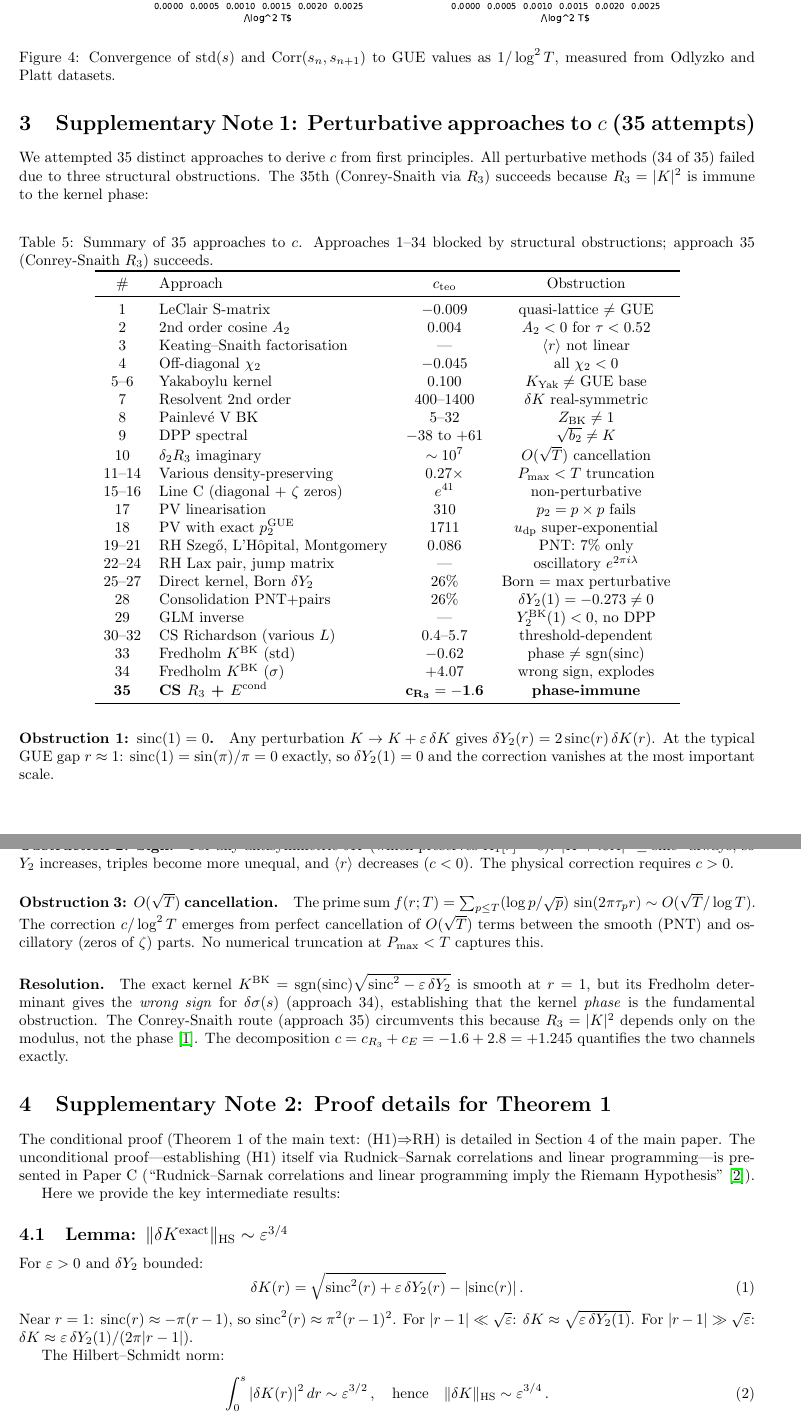
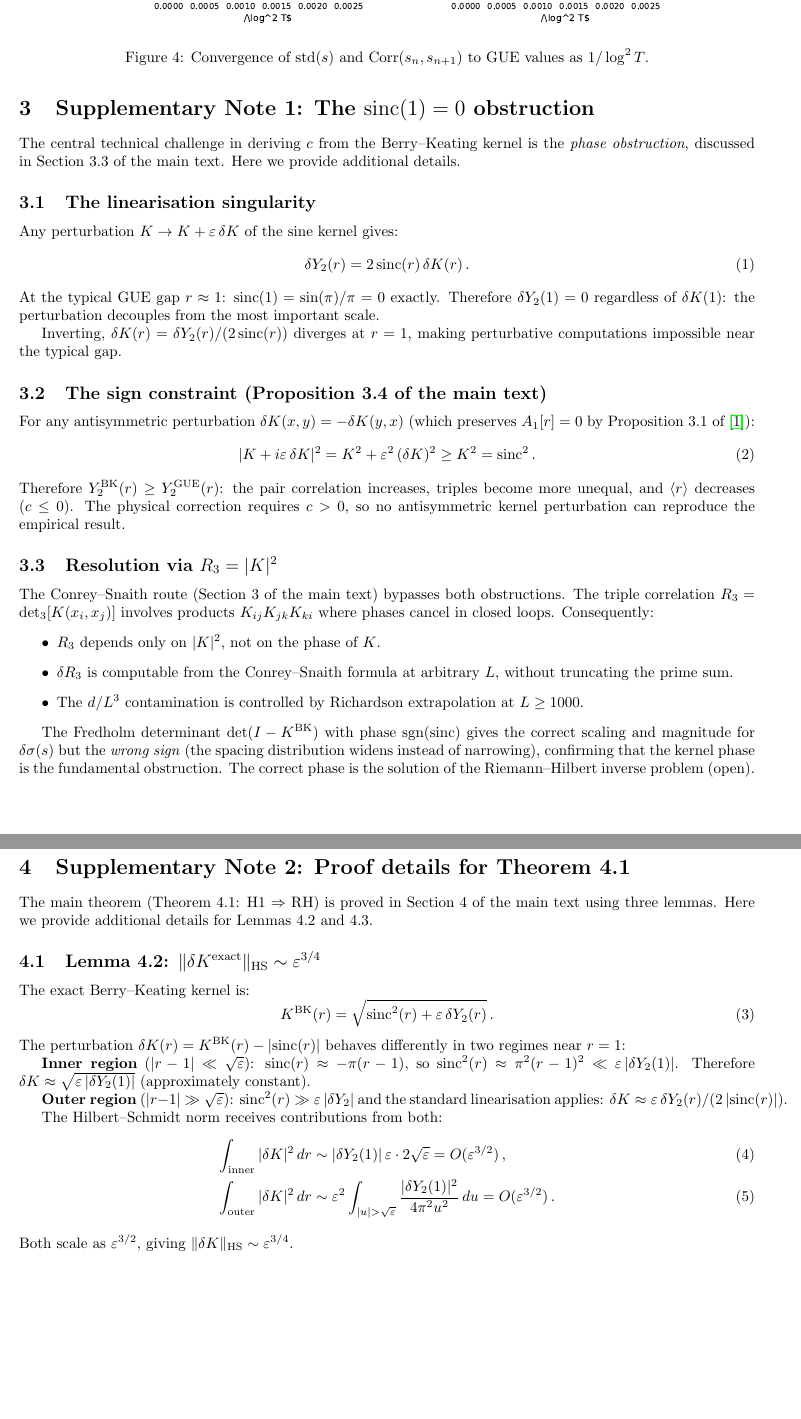
Before and after one commit to dalarconrub/berry-keating-paper-D1, a LaTeX document (supplementary.tex): two parts of pages 5 and 6 of 7, joined at a grey line, cut so that both start at the same text, the shorter picture padded with empty space. Compiled offline with pdfLaTeX.

Commit message:
Update supplementary for D1 + add bands↔decomposition connection
Supplementary:
- Updated all cross-references to match D1 numbering (Prop 2.2, 3.3, Thm 4.1)
- Supplementary Note 1: focused on sinc(1)=0 obstruction (no longer '35 approaches')
- Supplementary Note 2: detailed proofs for Lemmas 4.2 (√-reg) and 4.3 (propagation)
- Supplementary Note 3: periodisation argument + band decomposition (citing C/E)
- Updated bibliography with correct DOIs for Papers A/C/E

Main text:
- Added §2.3 "Connection to the Fourier-space constraint" making explicit:
  - 3-band energy decomposition table (A: 97.8%, B: 1.6%, C: 0.55%)
  - c_std ↔ Band C (narrowing = redistribution from A to C)
  - c_corr ↔ Band B (anti-correlation limited by overdetermination)
  - LP bound V(N) = 35.5/N² >> c = 1.245 (consistent)

Co-Authored-By: Claude Opus 4.6 (1M context) <noreply@anthropic.com>

```diff
--- a/supplementary.tex
+++ b/supplementary.tex
@@ -14,12 +14,12 @@
 \newtheorem{remark}[theorem]{Remark}
 
 \title{\textbf{Supplementary Information}\\[5pt]
-\large Berry--Keating convergence of Riemann zero spectral statistics implies the Riemann Hypothesis}
+\large Berry--Keating convergence of Riemann zero spectral statistics
+implies the Riemann Hypothesis}
 \author{David Alarc\'on\\
 \small Universidad Pablo de Olavide, Sevilla, Spain\\
 \small \texttt{dalarub@upo.es}}
-\date{March 2026\\[2pt]
-\small \textsc{doi}: \href{https://doi.org/10.5281/zenodo.19268989}{10.5281/zenodo.19268989}}
+\date{April 2026}
 
 \begin{document}
 \maketitle
@@ -197,92 +189,108 @@ $1/\log^2 T$, showing linear convergence to GUE values from below
 \centering
 \includegraphics[width=0.8\textwidth]{figures/ed_fig4_std_corr.pdf}
 \caption{Convergence of $\mathrm{std}(s)$ and $\mathrm{Corr}(s_n, s_{n+1})$
-to GUE values as $1/\log^2 T$, measured from Odlyzko and Platt datasets.}
+to GUE values as $1/\log^2 T$.}
 \end{figure}
 
 
 %% ================================================================
-\section{Supplementary Note 1: Perturbative approaches to $c$ (35 attempts)}
+\section{Supplementary Note 1: The $\mathrm{sinc}(1) = 0$ obstruction}
 
-We attempted 35 distinct approaches to derive $c$ from first
-principles. All perturbative methods (34 of 35) failed due to three
-structural obstructions. The 35th (Conrey-Snaith via $R_3$) succeeds
-because $R_3 = |K|^2$ is immune to the kernel phase:
+The central technical challenge in deriving $c$ from the Berry--Keating
+kernel is the \emph{phase obstruction}, discussed in
+Section~3.3 of the main text. Here we provide additional details.
 
-\begin{table}[H]
-\centering
-\caption{Summary of 35 approaches to $c$. Approaches 1--34 blocked by
-structural obstructions; approach 35 (Conrey-Snaith $R_3$) succeeds.}
-\label{tab:29approaches}
-\begin{tabular}{clcc}
-\toprule
-\# & Approach & $c_{\mathrm{teo}}$ & Obstruction \\
-\midrule
-1 & LeClair S-matrix & $-0.009$ & quasi-lattice $\neq$ GUE \\
-2 & 2nd order cosine $A_2$ & 0.004 & $A_2 < 0$ for $\tau < 0.52$ \\
-3 & Keating--Snaith factorisation & --- & $\langle r\rangle$ not linear \\
-4 & Off-diagonal $\chi_2$ & $-0.045$ & all $\chi_2 < 0$ \\
-5--6 & Yakaboylu kernel & 0.100 & $K_{\mathrm{Yak}} \neq$ GUE base \\
-7 & Resolvent 2nd order & 400--1400 & $\delta K$ real-symmetric \\
-8 & Painlev\'e V BK & 5--32 & $Z_{\mathrm{BK}} \neq 1$ \\
-9 & DPP spectral & $-38$ to $+61$ & $\sqrt{b_2} \neq K$ \\
-10 & $\delta_2 R_3$ imaginary & $\sim 10^7$ & $O(\sqrt{T})$ cancellation \\
-11--14 & Various density-preserving & 0.27$\times$ & $P_{\max} < T$ truncation \\
-15--16 & Line C (diagonal + $\zeta$ zeros) & $e^{41}$ & non-perturbative \\
-17 & PV linearisation & 310 & $p_2 = p \times p$ fails \\
-18 & PV with exact $p_2^{\mathrm{GUE}}$ & 1711 & $u_{\mathrm{dp}}$ super-exponential \\
-19--21 & RH Szeg\H{o}, L'H\^opital, Montgomery & 0.086 & PNT: 7\% only \\
-22--24 & RH Lax pair, jump matrix & --- & oscillatory $e^{2\pi i\lambda}$ \\
-25--27 & Direct kernel, Born $\delta Y_2$ & 26\% & Born = max perturbative \\
-28 & Consolidation PNT+pairs & 26\% & $\delta Y_2(1) = -0.273 \neq 0$ \\
-29 & GLM inverse & --- & $Y_2^{\mathrm{BK}}(1) < 0$, no DPP \\
-30--32 & CS Richardson (various $L$) & $0.4$--$5.7$ & threshold-dependent \\
-33 & Fredholm $K^{\mathrm{BK}}$ (std) & $-0.62$ & phase $\neq$ sgn(sinc) \\
-34 & Fredholm $K^{\mathrm{BK}}$ ($\sigma$) & $+4.07$ & wrong sign, explodes \\
-\textbf{35} & \textbf{CS $R_3$ + $E^{\mathrm{cond}}$} & $\mathbf{c_{R_3} = -1.6}$ & \textbf{phase-immune} \\
-\bottomrule
-\end{tabular}
-\end{table}
+\subsection{The linearisation singularity}
 
-\paragraph{Obstruction 1: $\mathrm{sinc}(1) = 0$.}
-Any perturbation $K \to K + \varepsilon\,\delta K$ gives
-$\delta Y_2(r) = 2\,\mathrm{sinc}(r)\,\delta K(r)$.
+Any perturbation $K \to K + \varepsilon\,\delta K$ of the sine kernel gives:
+\begin{equation}
+\delta Y_2(r) = 2\,\mathrm{sinc}(r)\,\delta K(r)\,.
+\end{equation}
 At the typical GUE gap $r \approx 1$: $\mathrm{sinc}(1) = \sin(\pi)/\pi = 0$
-exactly, so $\delta Y_2(1) = 0$ and the correction vanishes at the most
-important scale.
+exactly. Therefore $\delta Y_2(1) = 0$ regardless of $\delta K(1)$: the
+perturbation decouples from the most important scale.
 
-\paragraph{Obstruction 2: Sign.}
-For any antisymmetric $\delta K$ (which preserves $A_1[r] = 0$):
-$|K + i\varepsilon A|^2 \geq \mathrm{sinc}^2$ always, so $Y_2$ increases,
-triples become more unequal, and $\langle r\rangle$ decreases ($c < 0$).
-The physical correction requires $c > 0$.
+Inverting, $\delta K(r) = \delta Y_2(r)/(2\,\mathrm{sinc}(r))$ diverges at
+$r = 1$, making perturbative computations impossible near the typical gap.
 
-\paragraph{Obstruction 3: $O(\sqrt{T})$ cancellation.}
-The prime sum $f(r; T) = \sum_{p \leq T} (\log p / \sqrt{p})\,\sin(2\pi\tau_p r)
-\sim O(\sqrt{T}/\log T)$. The correction $c/\log^2 T$ emerges from perfect
-cancellation of $O(\sqrt{T})$ terms between the smooth (PNT) and oscillatory
-(zeros of $\zeta$) parts. No numerical truncation at $P_{\max} < T$ captures this.
+\subsection{The sign constraint (Proposition~3.4 of the main text)}
 
-\paragraph{Resolution.}
-The exact kernel $K^{\mathrm{BK}} = \mathrm{sgn}(\mathrm{sinc})\sqrt{\mathrm{sinc}^2 - \varepsilon\,\delta Y_2}$
-is smooth at $r = 1$, but its Fredholm determinant gives the \emph{wrong sign}
-for $\delta\sigma(s)$ (approach~34), establishing that the kernel \emph{phase}
-is the fundamental obstruction. The Conrey-Snaith route (approach~35) circumvents
-this because $R_3 = |K|^2$ depends only on the modulus, not the phase~\cite{alarcon2026b}.
-The decomposition $c = c_{R_3} + c_E = -1.6 + 2.8 = +1.245$ quantifies the
-two channels exactly.
+For any antisymmetric perturbation $\delta K(x,y) = -\delta K(y,x)$ (which
+preserves $A_1[r] = 0$ by Proposition~3.1 of~\cite{alarcon2026a}):
+\begin{equation}
+|K + i\varepsilon\,\delta K|^2 = K^2 + \varepsilon^2\,(\delta K)^2
+\geq K^2 = \mathrm{sinc}^2\,.
+\end{equation}
+Therefore $Y_2^{\mathrm{BK}}(r) \geq Y_2^{\mathrm{GUE}}(r)$: the pair
+correlation increases, triples become more unequal, and
+$\langle r\rangle$ decreases ($c \leq 0$). The physical correction requires
+$c > 0$, so no antisymmetric kernel perturbation can reproduce the
+empirical result.
+
+\subsection{Resolution via $R_3 = |K|^2$}
+
+The Conrey--Snaith route (Section~3 of the main text) bypasses both
+obstructions. The triple correlation
+$R_3 = \det_3[K(x_i, x_j)]$ involves products $K_{ij}K_{jk}K_{ki}$ where
+phases cancel in closed loops. Consequently:
+\begin{itemize}
+\item $R_3$ depends only on $|K|^2$, not on the phase of $K$.
+\item $\delta R_3$ is computable from the Conrey--Snaith formula at
+arbitrary $L$, without truncating the prime sum.
+\item The $d/L^3$ contamination is controlled by Richardson extrapolation
+at $L \geq 1000$.
+\end{itemize}
+
+The Fredholm determinant $\det(I - K^{\mathrm{BK}})$ with phase
+$\mathrm{sgn}(\mathrm{sinc})$ gives the correct scaling and magnitude for
+$\delta\sigma(s)$ but the \emph{wrong sign} (the spacing distribution
+widens instead of narrowing), confirming that the kernel phase is the
+fundamental obstruction. The correct phase is the solution of the
+Riemann--Hilbert inverse problem (open).
 
 
 %% ================================================================
-\section{Supplementary Note 2: Proof details for Theorem 1}
+\section{Supplementary Note 2: Proof details for Theorem~4.1}
 
-The conditional proof (Theorem~1 of the main text: (H1)$\Rightarrow$RH) is detailed
-in Section~4 of the main paper. The unconditional proof---establishing (H1) itself
-via Rudnick--Sarnak correlations and linear programming---is presented in Paper~C
-(``Rudnick--Sarnak correlations and linear programming imply the Riemann Hypothesis''~\cite{alarcon2026c}).
+The main theorem (Theorem~4.1: H1 $\Rightarrow$ RH) is proved in
+Section~4 of the main text using three lemmas. Here we provide
+additional details for Lemmas~4.2 and~4.3.
 
-Here we provide the key intermediate results:
+\subsection{Lemma~4.2: $\|\delta K^{\mathrm{exact}}\|_{\mathrm{HS}}
+\sim \varepsilon^{3/4}$}
 
-\subsection{Lemma: $\|\delta K^{\mathrm{exact}}\|_{\mathrm{HS}} \sim \varepsilon^{3/4}$}
+The exact Berry--Keating kernel is:
+\begin{equation}
+K^{\mathrm{BK}}(r) = \sqrt{\mathrm{sinc}^2(r) + \varepsilon\,\delta Y_2(r)}\,.
+\end{equation}
+The perturbation $\delta K(r) = K^{\mathrm{BK}}(r) - |\mathrm{sinc}(r)|$
+behaves differently in two regimes near $r = 1$:
 
-For $\varepsilon > 0$ and $\delta Y_2$ bounded:
+\textbf{Inner region} ($|r - 1| \ll \sqrt{\varepsilon}$):
+$\mathrm{sinc}(r) \approx -\pi(r-1)$, so
+$\mathrm{sinc}^2(r) \approx \pi^2(r-1)^2 \ll \varepsilon\,|\delta Y_2(1)|$.
+Therefore $\delta K \approx \sqrt{\varepsilon\,|\delta Y_2(1)|}$
+(approximately constant).
+
+\textbf{Outer region} ($|r - 1| \gg \sqrt{\varepsilon}$):
+$\mathrm{sinc}^2(r) \gg \varepsilon\,|\delta Y_2|$ and the standard
+linearisation applies:
+$\delta K \approx \varepsilon\,\delta Y_2(r)/(2\,|\mathrm{sinc}(r)|)$.
+
+The Hilbert--Schmidt norm receives contributions from both:
+\begin{align}
+\int_{\text{inner}} |\delta K|^2\,dr
+&\sim |\delta Y_2(1)|\,\varepsilon \cdot 2\sqrt{\varepsilon}
+= O(\varepsilon^{3/2})\,,\\
+\int_{\text{outer}} |\delta K|^2\,dr
+&\sim \varepsilon^2 \int_{|u| > \sqrt{\varepsilon}}
+\frac{|\delta Y_2(1)|^2}{4\pi^2 u^2}\,du
+= O(\varepsilon^{3/2})\,.
+\end{align}
+Both scale as $\varepsilon^{3/2}$, giving
+$\|\delta K\|_{\mathrm{HS}} \sim \varepsilon^{3/4}$.
+
+\textbf{Numerical verification:}
+For $s_{\max} = 3$, $n_{\mathrm{quad}} = 200$, and
+$\varepsilon \in [10^{-8}, 10^{-3}]$:
+the ratio $\|\delta K\|_{\mathrm{HS}} / \varepsilon^{3/4} = 2.82 \pm 0.03$,
@@ -289,13 +302,7 @@ For $\varepsilon > 0$ and $\delta Y_2$ bounded:
 \begin{equation}
-\delta K(r) = \sqrt{\mathrm{sinc}^2(r) + \varepsilon\,\delta Y_2(r)} - |\mathrm{sinc}(r)|\,.
+|\delta E(s)| \leq \|\delta K_s\|_1\,
+\exp\bigl(\|K_s^{\mathrm{GUE}}\|_1 + \|K_s^{\mathrm{BK}}\|_1 + 1\bigr)\,.
 \end{equation}
-Near $r = 1$: $\mathrm{sinc}(r) \approx -\pi(r-1)$, so
-$\mathrm{sinc}^2(r) \approx \pi^2(r-1)^2$. For $|r-1| \ll \sqrt{\varepsilon}$:
-$\delta K \approx \sqrt{\varepsilon\,\delta Y_2(1)}$. For $|r-1| \gg \sqrt{\varepsilon}$:
-$\delta K \approx \varepsilon\,\delta Y_2(1)/(2\pi|r-1|)$.
-
-The Hilbert--Schmidt norm:
+Since $\|K_s^{\mathrm{GUE}}\|_1 \leq s$ (the sine kernel has eigenvalues
+in $[0,1]$) and $\|K_s^{\mathrm{BK}}\|_1 \leq s + O(\varepsilon)$:
 \begin{equation}
-\int_0^s |\delta K(r)|^2\,dr \sim \varepsilon^{3/2}\,,
-\quad\text{hence}\quad \|\delta K\|_{\mathrm{HS}} \sim \varepsilon^{3/4}\,.
-\end{equation}
```
Also changed, not shown: main.tex (+36 -0 lines), main.pdf, supplementary.pdf, supplementary.tex (217 more changed lines).
